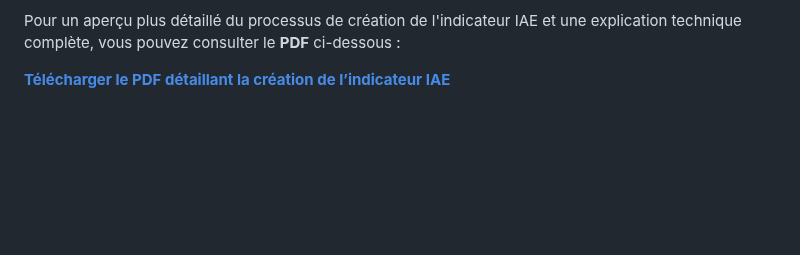
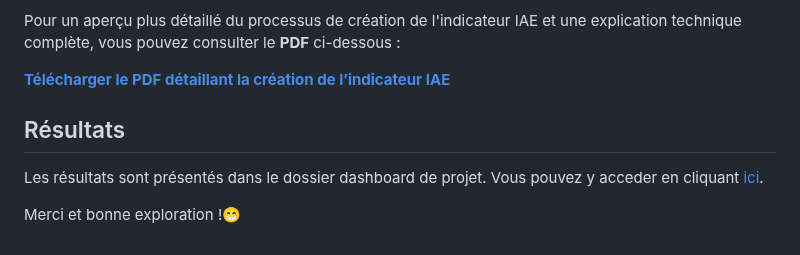
Before and after one commit to aurvl/Projects, a Markdown page: IAE Trends/IAE trends.md, the part around the change. GitHub-like rendering; blank space fills up the shorter version.

```diff
--- a/IAE Trends/IAE trends.md
+++ b/IAE Trends/IAE trends.md
@@ -53,3 +53,8 @@ L'objectif final de ce projet est de produire un **rapport interactif Power BI**
 Pour un aperçu plus détaillé du processus de création de l'indicateur IAE et une explication technique complète, vous pouvez consulter le **PDF** ci-dessous :
 
 **[Télécharger le PDF détaillant la création de l’indicateur IAE](https://drive.google.com/file/d/1m1CoiJk8brmNx2D9m2sQcm7lRcRZim5W/view?usp=sharing)**
+
+## Résultats
+Les résultats sont présentés dans le dossier dashboard de projet. Vous pouvez y acceder en cliquant [ici](https://github.com/aurvl/Projects/tree/main/IAE%20Trends/dashboard).
+
+Merci et bonne exploration !😁
```
